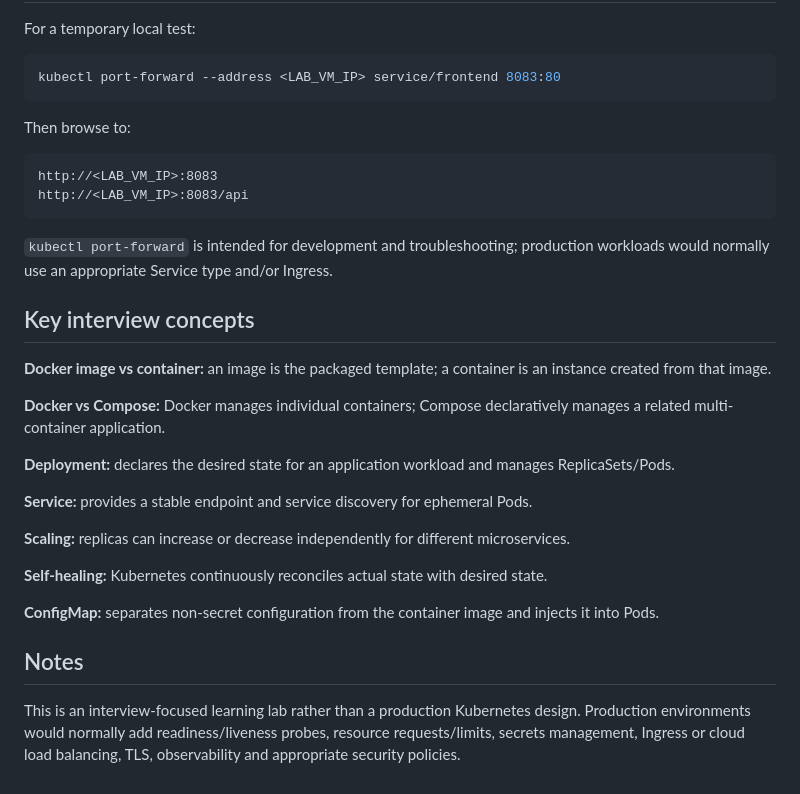
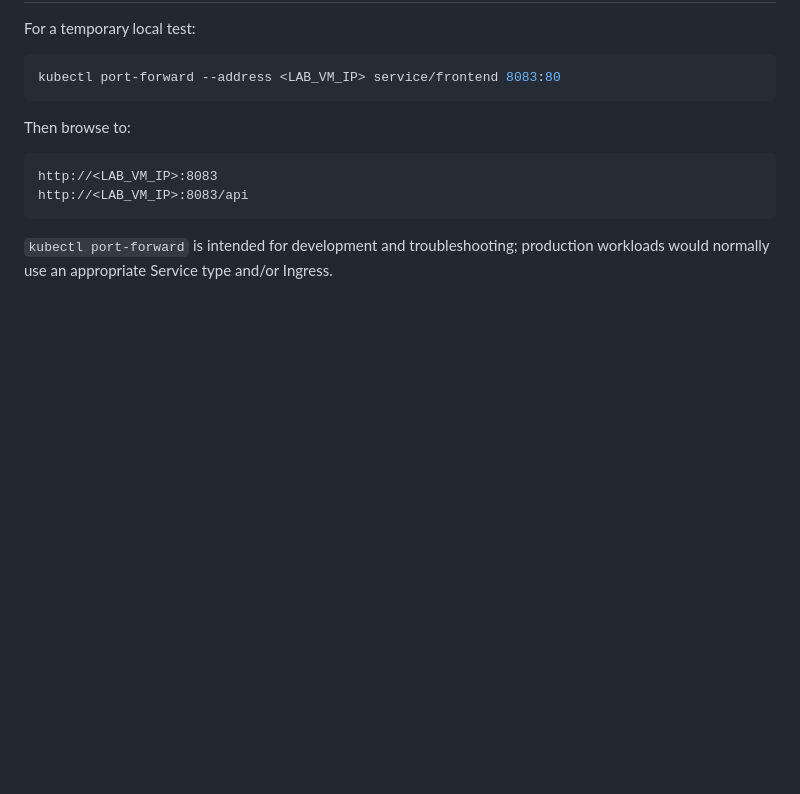
Before and after one commit to nachox001/DevOps, a Markdown page: docker-kubernetes-microservices-lab/README.md, the part around the change. Drawn GitHub-style; blank space fills up the shorter version.

Commit message:
Remove learning notes from Docker Kubernetes lab README

````diff
--- a/docker-kubernetes-microservices-lab/README.md
+++ b/docker-kubernetes-microservices-lab/README.md
@@ -208,23 +208,3 @@ http://<LAB_VM_IP>:8083/api
 ```
 
 `kubectl port-forward` is intended for development and troubleshooting; production workloads would normally use an appropriate Service type and/or Ingress.
-
-## Key interview concepts
-
-**Docker image vs container:** an image is the packaged template; a container is an instance created from that image.
-
-**Docker vs Compose:** Docker manages individual containers; Compose declaratively manages a related multi-container application.
-
-**Deployment:** declares the desired state for an application workload and manages ReplicaSets/Pods.
-
-**Service:** provides a stable endpoint and service discovery for ephemeral Pods.
-
-**Scaling:** replicas can increase or decrease independently for different microservices.
-
-**Self-healing:** Kubernetes continuously reconciles actual state with desired state.
-
-**ConfigMap:** separates non-secret configuration from the container image and injects it into Pods.
-
-## Notes
-
-This is an interview-focused learning lab rather than a production Kubernetes design. Production environments would normally add readiness/liveness probes, resource requests/limits, secrets management, Ingress or cloud load balancing, TLS, observability and appropriate security policies.
````
